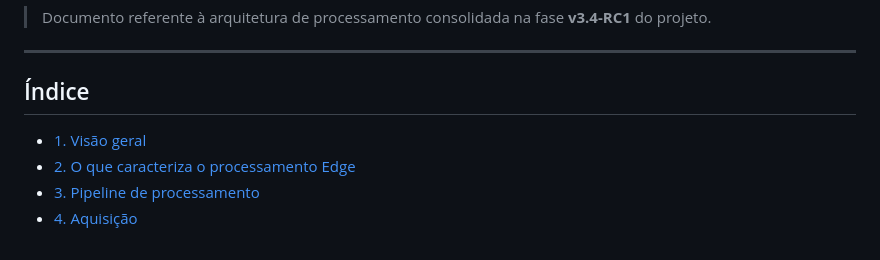
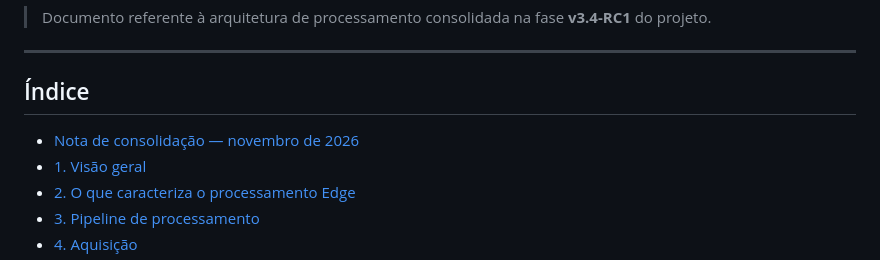
Before and after one commit to charlesalcarde/weather_station_esp32_edge_computing, a Markdown page: docs/11-processamento-edge.md, the part around the change. GitHub-like rendering.

Commit message:
docs: incluir atualização no índice navegável

```diff
--- a/docs/11-processamento-edge.md
+++ b/docs/11-processamento-edge.md
@@ -17,6 +17,7 @@ dependência da Cloud.
 
 ## Índice
 
+- [Nota de consolidação — novembro de 2026](#nota-de-consolidação--novembro-de-2026)
 -   [1. Visão geral](#1-visão-geral)
 -   [2. O que caracteriza o processamento
     Edge](#2-o-que-caracteriza-o-processamento-edge)
```
